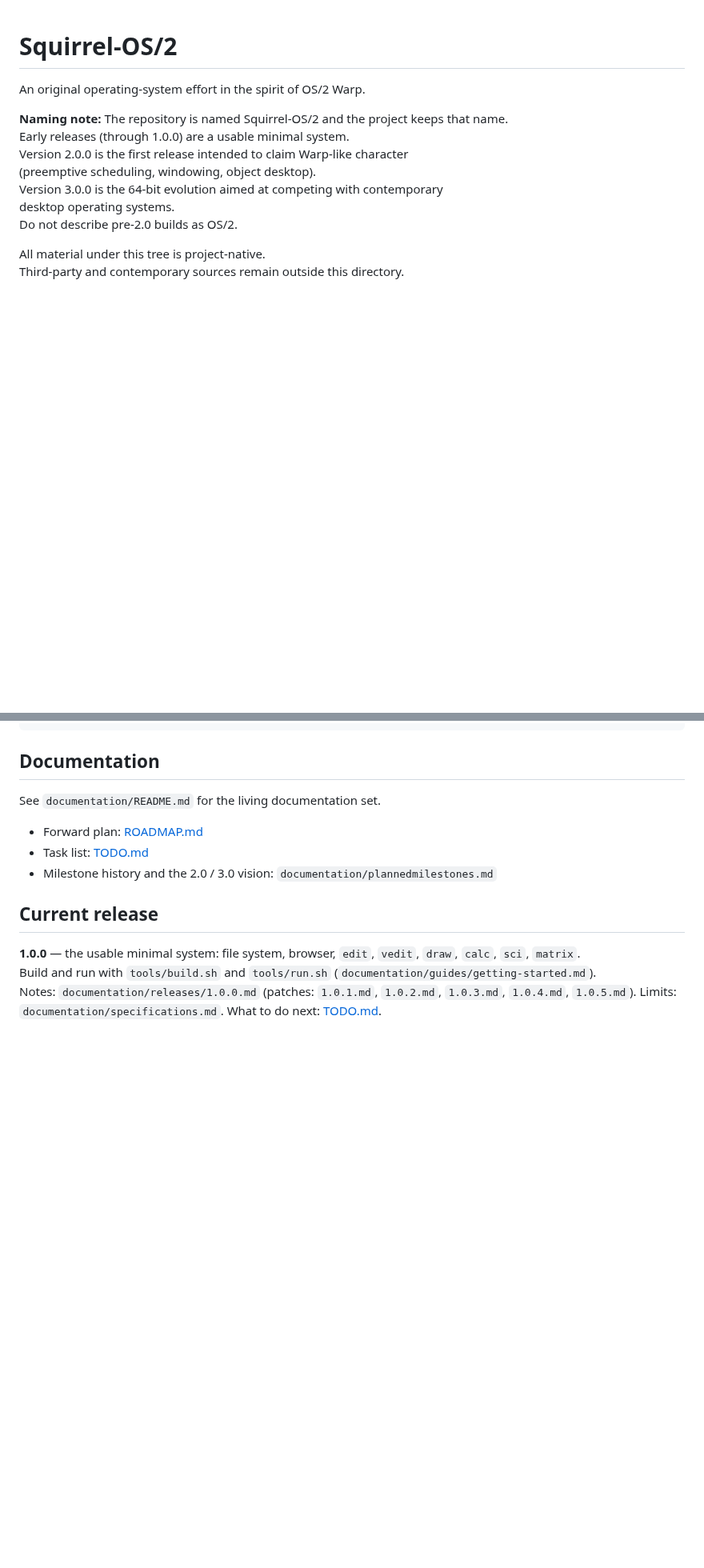
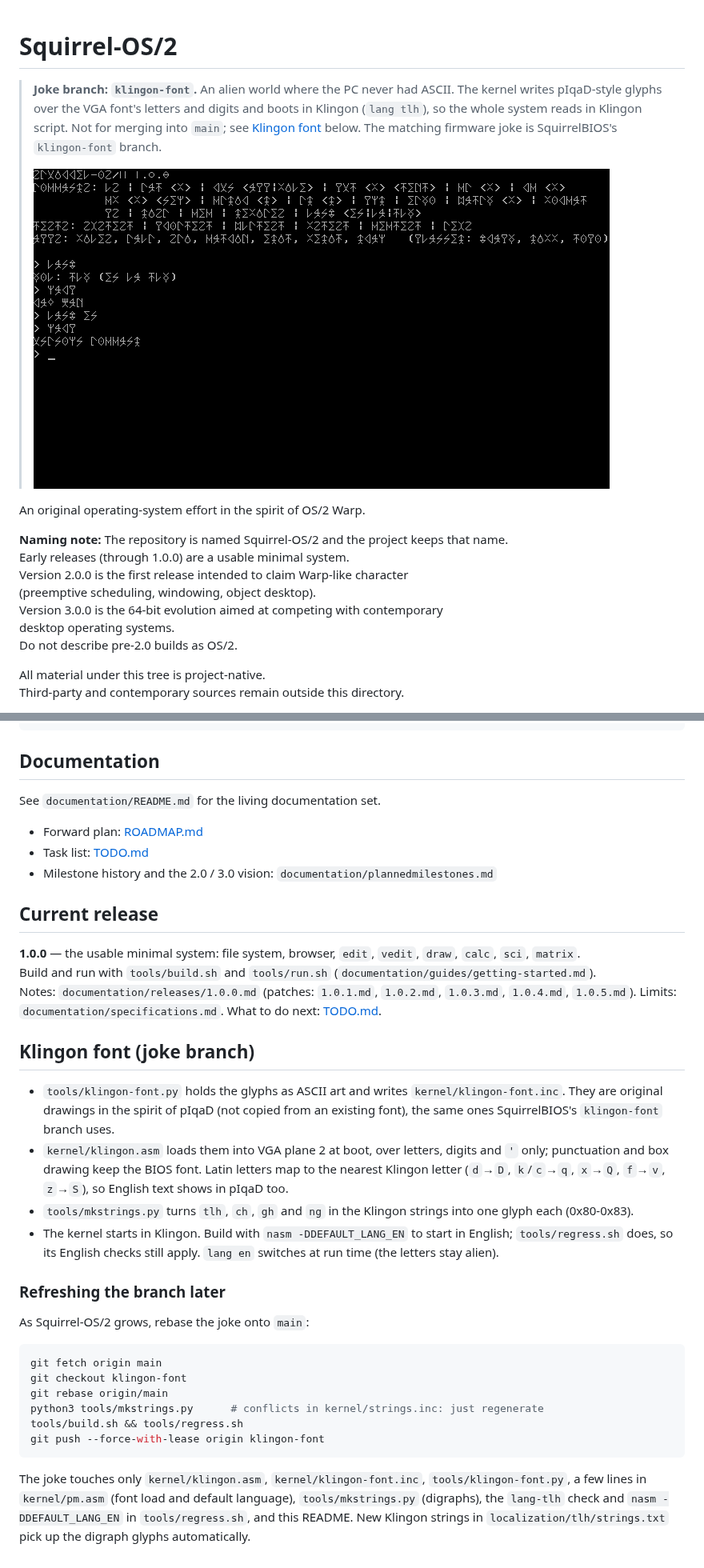
Before and after one commit to squirelworks/squirrel-os2, a Markdown page: README.md, 2 parts joined by grey strips. Shown at 80% size. Rendered like a GitHub page; pictures changed too: documentation/klingon-font.png (added); blank space fills up the shorter version.

````diff
--- a/README.md
+++ b/README.md
@@ -1,4 +1,13 @@
 # Squirrel-OS/2
+
+> **Joke branch: `klingon-font`.** An alien world where the PC never had
+> ASCII. The kernel writes pIqaD-style glyphs over the VGA font's letters
+> and digits and boots in Klingon (`lang tlh`), so the whole system reads
+> in Klingon script. Not for merging into `main`; see
+> [Klingon font](#klingon-font-joke-branch) below. The matching firmware
+> joke is SquirrelBIOS's `klingon-font` branch.
+>
+> ![Squirrel-OS/2 in Klingon](documentation/klingon-font.png)
 
 An original operating-system effort in the spirit of OS/2 Warp.
 
@@ -44,3 +53,39 @@ See `documentation/README.md` for the living documentation set.
 **1.0.0** — the usable minimal system: file system, browser, `edit`, `vedit`, `draw`, `calc`, `sci`, `matrix`.
 Build and run with `tools/build.sh` and `tools/run.sh` (`documentation/guides/getting-started.md`).
 Notes: `documentation/releases/1.0.0.md` (patches: `1.0.1.md`, `1.0.2.md`, `1.0.3.md`, `1.0.4.md`, `1.0.5.md`). Limits: `documentation/specifications.md`. What to do next: [TODO.md](TODO.md).
+
+## Klingon font (joke branch)
+
+- `tools/klingon-font.py` holds the glyphs as ASCII art and writes
+  `kernel/klingon-font.inc`. They are original drawings in the spirit of
+  pIqaD (not copied from an existing font), the same ones SquirrelBIOS's
+  `klingon-font` branch uses.
+- `kernel/klingon.asm` loads them into VGA plane 2 at boot, over letters,
+  digits and `'` only; punctuation and box drawing keep the BIOS font.
+  Latin letters map to the nearest Klingon letter (`d`→`D`, `k`/`c`→`q`,
+  `x`→`Q`, `f`→`v`, `z`→`S`), so English text shows in pIqaD too.
+- `tools/mkstrings.py` turns `tlh`, `ch`, `gh` and `ng` in the Klingon
+  strings into one glyph each (0x80-0x83).
+- The kernel starts in Klingon. Build with `nasm -DDEFAULT_LANG_EN` to start
+  in English; `tools/regress.sh` does, so its English checks still apply.
+  `lang en` switches at run time (the letters stay alien).
+
+### Refreshing the branch later
+
+As Squirrel-OS/2 grows, rebase the joke onto `main`:
+
+```bash
+git fetch origin main
+git checkout klingon-font
+git rebase origin/main
+python3 tools/mkstrings.py      # conflicts in kernel/strings.inc: just regenerate
+tools/build.sh && tools/regress.sh
+git push --force-with-lease origin klingon-font
+```
+
+The joke touches only `kernel/klingon.asm`, `kernel/klingon-font.inc`,
+`tools/klingon-font.py`, a few lines in `kernel/pm.asm` (font load and
+default language), `tools/mkstrings.py` (digraphs), the `lang-tlh` check
+and `nasm -DDEFAULT_LANG_EN` in `tools/regress.sh`, and this README. New
+Klingon strings in `localization/tlh/strings.txt` pick up the digraph
+glyphs automatically.
````
Also changed, not shown: 7 other files.
